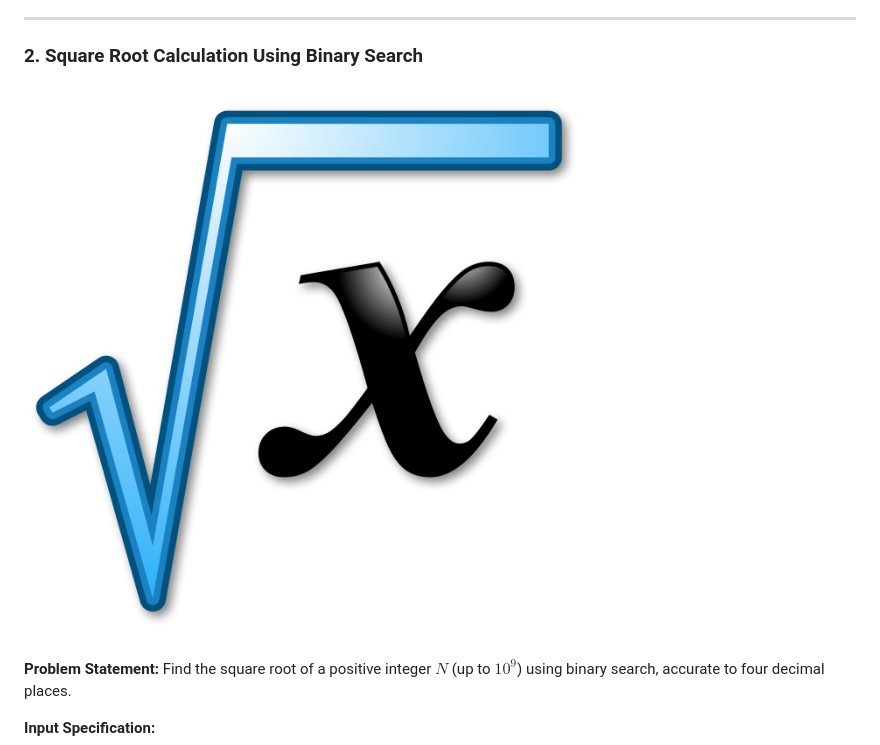
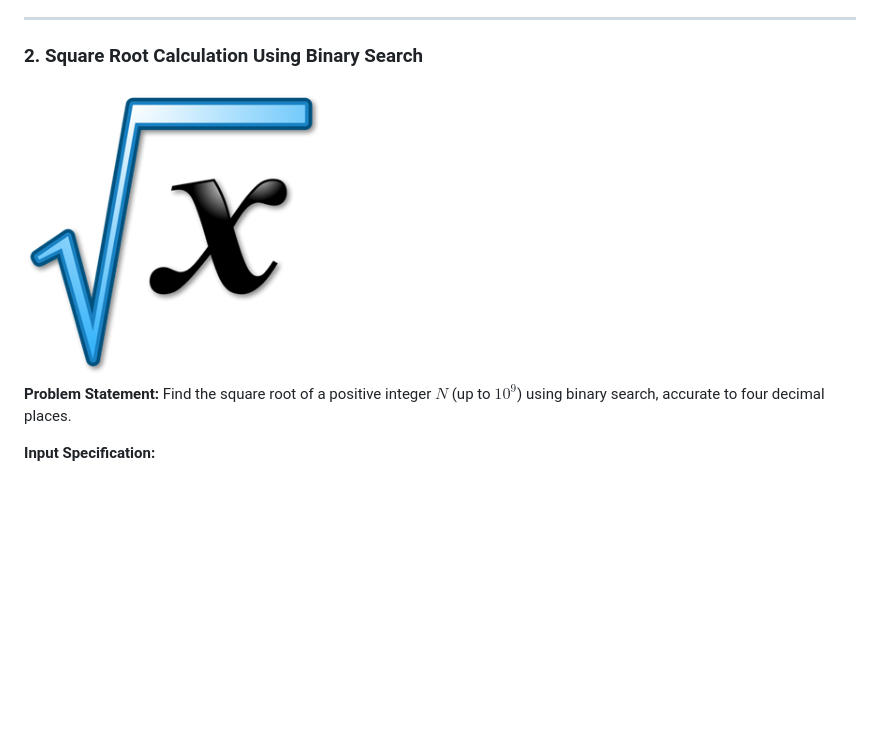
Before and after one commit to virtual-labs/exp-advanced-arithmatic-iiith, a Markdown page: experiment/theory.md, the part around the change. GitHub-like rendering; pictures changed too: experiment/images/experiment-image.png; blank space fills up the shorter version.

Commit message:
Fixed simulation for consistency
1. Made the simulation page consistent with the rest of the experiments from the lab.
2. Fixed image size in the Theory page.

```diff
--- a/experiment/theory.md
+++ b/experiment/theory.md
@@ -43,7 +43,7 @@ When numbers are too big to fit into standard data types, store them as strings
 
 ### 2. Square Root Calculation Using Binary Search
 
-![Square root symbol](./images/experiment-image.png)
+<img src="./images/experiment-image.png" alt="Square root symbol" width="300" />
 
 **Problem Statement:**
 Find the square root of a positive integer $N$ (up to $10^9$) using binary search, accurate to four decimal places.
```
Also changed, not shown: 1 other file.
